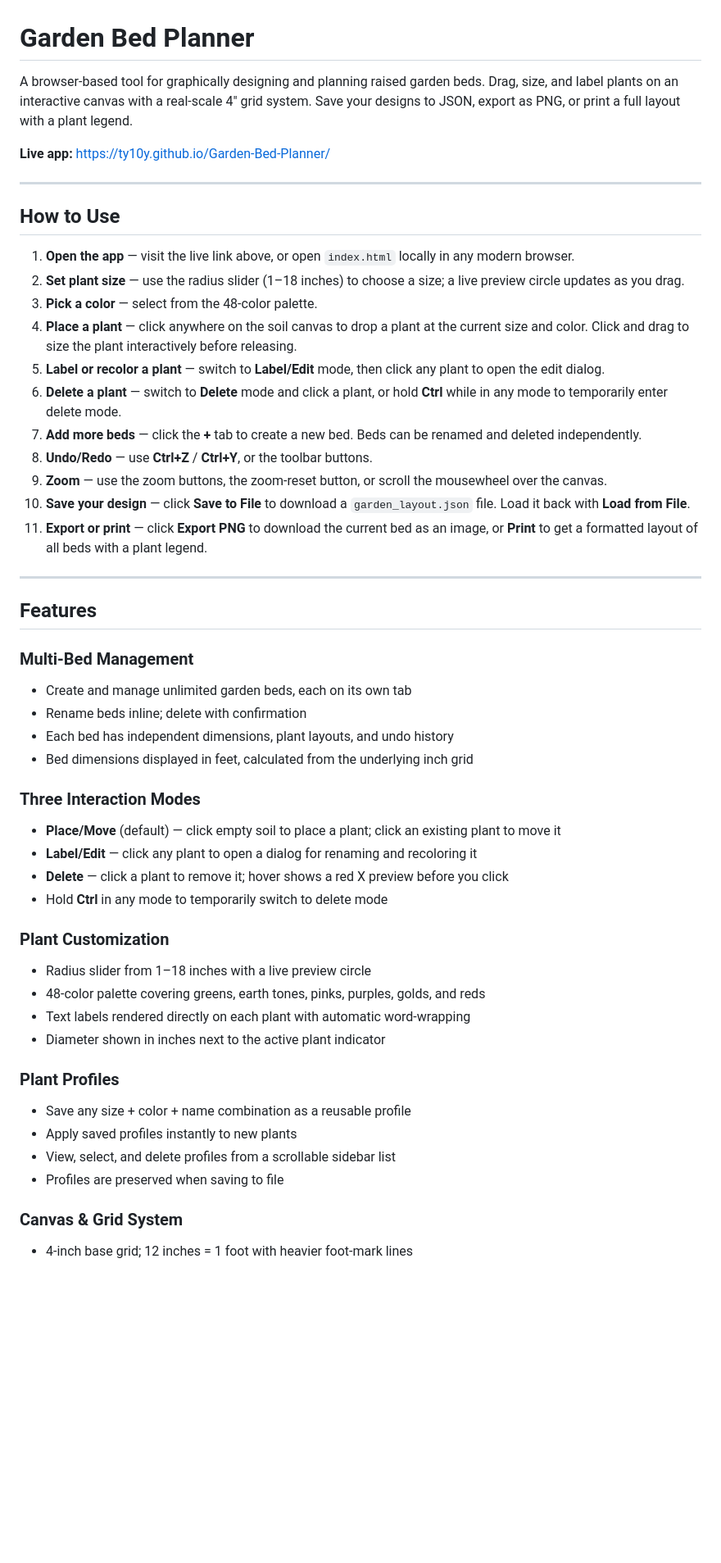
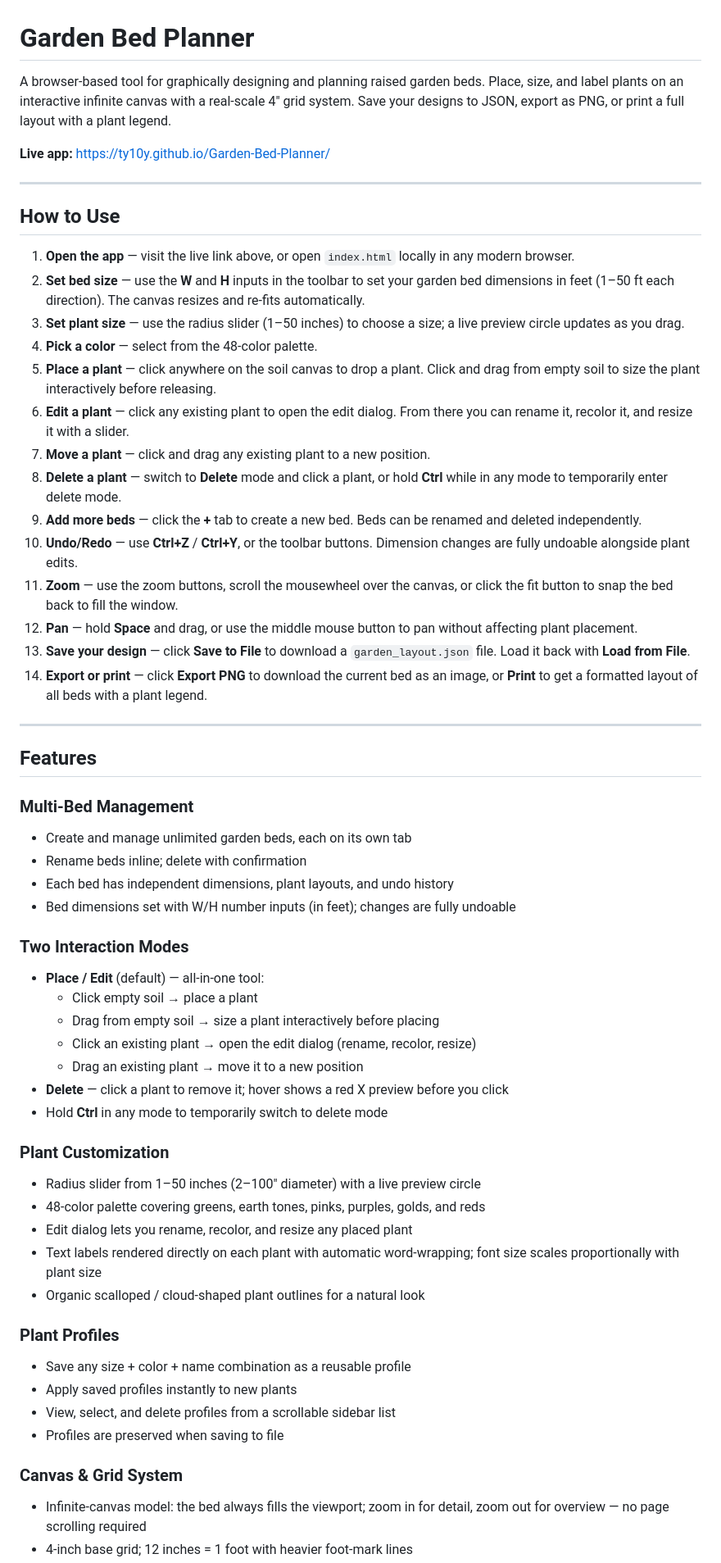
Before and after one commit to Ty10y/Garden-Bed-Planner, a Markdown page: README.md, the part around one of its changes. Shown at 82% size. GitHub-like rendering; blank space fills up the shorter version.

Commit message:
Update README to reflect all changes from this session
- How to Use: updated steps for combined Place/Edit mode, editable bed
  dimensions, new slider range, pan gestures, and fit-to-window button
- Two Interaction Modes: replaced the three-mode description with the
  merged Place/Edit + Delete model; documents all gesture behaviors
- Plant Customization: slider range 1-50" (100" diameter), proportional
  font scaling, scalloped cloud-shaped outlines
- Canvas & Grid System: documents infinite-canvas model and viewport behavior
- Zoom & Pan: documents Space+drag/middle-mouse pan and fit animation
- Animations: new section covering drop-in spring, hover pop, mode pulse
- Undo/Redo: notes that dimension changes are fully undoable
- Keyboard Shortcuts: added Space+drag pan shortcut

https://claude.ai/code/session_016XoQLQW36Aqc4h2RjDH33d

```diff
--- a/README.md
+++ b/README.md
@@ -1,6 +1,6 @@
 # Garden Bed Planner
 
-A browser-based tool for graphically designing and planning raised garden beds. Drag, size, and label plants on an interactive canvas with a real-scale 4″ grid system. Save your designs to JSON, export as PNG, or print a full layout with a plant legend.
+A browser-based tool for graphically designing and planning raised garden beds. Place, size, and label plants on an interactive infinite canvas with a real-scale 4″ grid system. Save your designs to JSON, export as PNG, or print a full layout with a plant legend.
 
 **Live app:** https://ty10y.github.io/Garden-Bed-Planner/
 
@@ -9,16 +9,19 @@ A browser-based tool for graphically designing and planning raised garden beds.
 ## How to Use
 
 1. **Open the app** — visit the live link above, or open `index.html` locally in any modern browser.
-2. **Set plant size** — use the radius slider (1–18 inches) to choose a size; a live preview circle updates as you drag.
-3. **Pick a color** — select from the 48-color palette.
-4. **Place a plant** — click anywhere on the soil canvas to drop a plant at the current size and color. Click and drag to size the plant interactively before releasing.
-5. **Label or recolor a plant** — switch to **Label/Edit** mode, then click any plant to open the edit dialog.
-6. **Delete a plant** — switch to **Delete** mode and click a plant, or hold **Ctrl** while in any mode to temporarily enter delete mode.
-7. **Add more beds** — click the **+** tab to create a new bed. Beds can be renamed and deleted independently.
-8. **Undo/Redo** — use **Ctrl+Z** / **Ctrl+Y**, or the toolbar buttons.
-9. **Zoom** — use the zoom buttons, the zoom-reset button, or scroll the mousewheel over the canvas.
-10. **Save your design** — click **Save to File** to download a `garden_layout.json` file. Load it back with **Load from File**.
-11. **Export or print** — click **Export PNG** to download the current bed as an image, or **Print** to get a formatted layout of all beds with a plant legend.
+2. **Set bed size** — use the **W** and **H** inputs in the toolbar to set your garden bed dimensions in feet (1–50 ft each direction). The canvas resizes and re-fits automatically.
+3. **Set plant size** — use the radius slider (1–50 inches) to choose a size; a live preview circle updates as you drag.
+4. **Pick a color** — select from the 48-color palette.
+5. **Place a plant** — click anywhere on the soil canvas to drop a plant. Click and drag from empty soil to size the plant interactively before releasing.
+6. **Edit a plant** — click any existing plant to open the edit dialog. From there you can rename it, recolor it, and resize it with a slider.
+7. **Move a plant** — click and drag any existing plant to a new position.
+8. **Delete a plant** — switch to **Delete** mode and click a plant, or hold **Ctrl** while in any mode to temporarily enter delete mode.
+9. **Add more beds** — click the **+** tab to create a new bed. Beds can be renamed and deleted independently.
+10. **Undo/Redo** — use **Ctrl+Z** / **Ctrl+Y**, or the toolbar buttons. Dimension changes are fully undoable alongside plant edits.
+11. **Zoom** — use the zoom buttons, scroll the mousewheel over the canvas, or click the fit button to snap the bed back to fill the window.
+12. **Pan** — hold **Space** and drag, or use the middle mouse button to pan without affecting plant placement.
+13. **Save your design** — click **Save to File** to download a `garden_layout.json` file. Load it back with **Load from File**.
+14. **Export or print** — click **Export PNG** to download the current bed as an image, or **Print** to get a formatted layout of all beds with a plant legend.
 
 ---
 
@@ -28,19 +31,23 @@ A browser-based tool for graphically designing and planning raised garden beds.
 - Create and manage unlimited garden beds, each on its own tab
 - Rename beds inline; delete with confirmation
 - Each bed has independent dimensions, plant layouts, and undo history
-- Bed dimensions displayed in feet, calculated from the underlying inch grid
+- Bed dimensions set with W/H number inputs (in feet); changes are fully undoable
 
-### Three Interaction Modes
-- **Place/Move** (default) — click empty soil to place a plant; click an existing plant to move it
-- **Label/Edit** — click any plant to open a dialog for renaming and recoloring it
+### Two Interaction Modes
+- **Place / Edit** (default) — all-in-one tool:
+  - Click empty soil → place a plant
+  - Drag from empty soil → size a plant interactively before placing
+  - Click an existing plant → open the edit dialog (rename, recolor, resize)
+  - Drag an existing plant → move it to a new position
 - **Delete** — click a plant to remove it; hover shows a red X preview before you click
 - Hold **Ctrl** in any mode to temporarily switch to delete mode
 
 ### Plant Customization
-- Radius slider from 1–18 inches with a live preview circle
+- Radius slider from 1–50 inches (2–100″ diameter) with a live preview circle
 - 48-color palette covering greens, earth tones, pinks, purples, golds, and reds
-- Text labels rendered directly on each plant with automatic word-wrapping
-- Diameter shown in inches next to the active plant indicator
+- Edit dialog lets you rename, recolor, and resize any placed plant
+- Text labels rendered directly on each plant with automatic word-wrapping; font size scales proportionally with plant size
+- Organic scalloped / cloud-shaped plant outlines for a natural look
 
 ### Plant Profiles
 - Save any size + color + name combination as a reusable profile
@@ -49,4 +56,5 @@ A browser-based tool for graphically designing and planning raised garden beds.
 - Profiles are preserved when saving to file
 
 ### Canvas & Grid System
+- Infinite-canvas model: the bed always fills the viewport; zoom in for detail, zoom out for overview — no page scrolling required
 - 4-inch base grid; 12 inches = 1 foot with heavier foot-mark lines
```
Also changed, not shown: other parts of README.md (+15 -9 lines).
